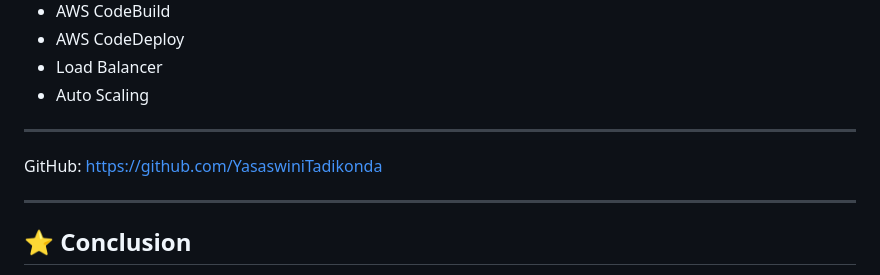
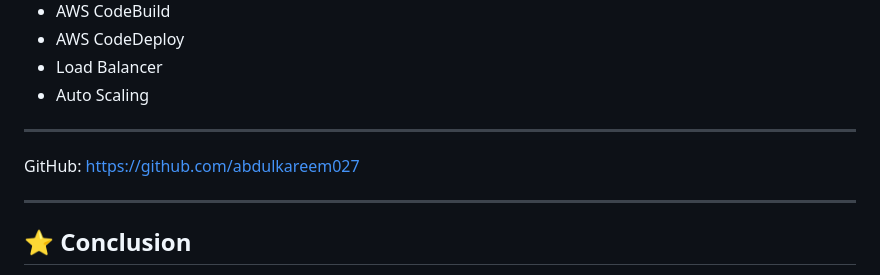
Before and after one commit to abdulkareem027/aws-cicd, a Markdown page: README.md, the part around the change. GitHub-like rendering.

Commit message:
Update GitHub link in README

```diff
--- a/README.md
+++ b/README.md
@@ -150,7 +150,7 @@ Workflow Steps:
 
 ---
 
-GitHub: https://github.com/YasaswiniTadikonda
+GitHub: https://github.com/abdulkareem027
 
 ---
 
```
